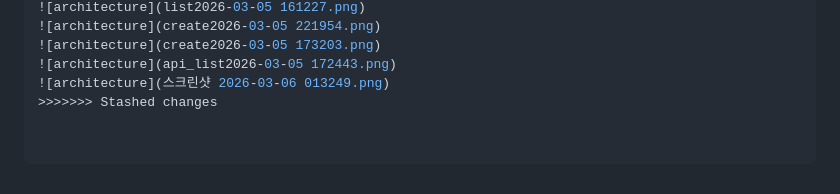
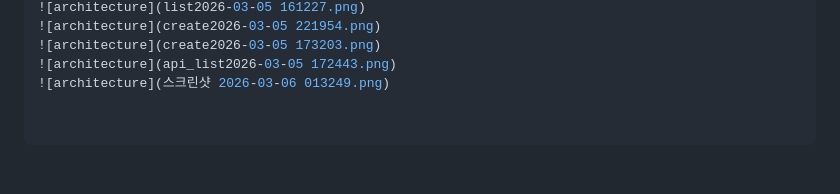
Before and after one commit to xowwl226/DRFtodolist, a Markdown page: README.md, the part around one of its changes. Drawn GitHub-style.

```diff
--- a/README.md
+++ b/README.md
@@ -156,4 +152,3 @@ python manage.py runserver
 ![architecture](create2026-03-05 173203.png)
 ![architecture](api_list2026-03-05 172443.png)
 ![architecture](스크린샷 2026-03-06 013249.png)
->>>>>>> Stashed changes
```
Also changed, not shown: other parts of README.md (+0 -4 lines).
